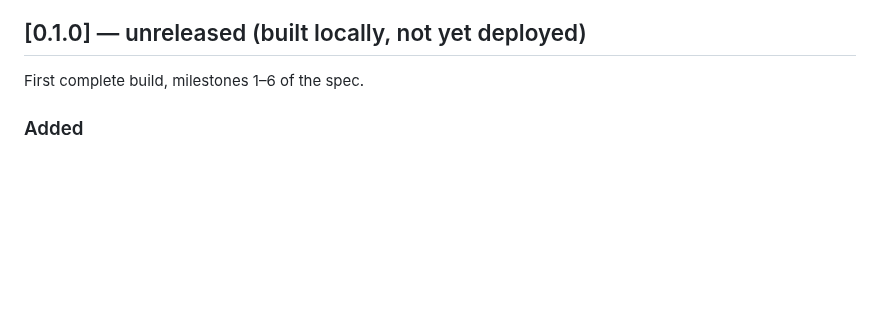
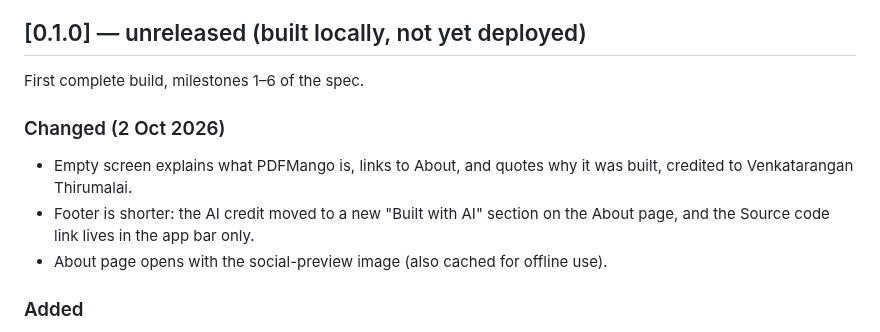
Before and after one commit to venkatarangan/pdfmango, a Markdown page: CHANGELOG.md, the part around the change. Drawn GitHub-style; blank space fills up the shorter version.

```diff
--- a/CHANGELOG.md
+++ b/CHANGELOG.md
@@ -5,6 +5,12 @@ All notable changes to PDFMango. Versions follow [semantic versioning](https://s
 ## [0.1.0] — unreleased (built locally, not yet deployed)
 
 First complete build, milestones 1–6 of the spec.
+
+### Changed (2 Oct 2026)
+
+- Empty screen explains what PDFMango is, links to About, and quotes why it was built, credited to Venkatarangan Thirumalai.
+- Footer is shorter: the AI credit moved to a new "Built with AI" section on the About page, and the Source code link lives in the app bar only.
+- About page opens with the social-preview image (also cached for offline use).
 
 ### Added
 
```
Also changed, not shown: README.md (+1 -1 lines), SPECIFICATION.md (+2 -2 lines), docs/screenshots/desktop-done.png, docs/screenshots/desktop-download.png, docs/screenshots/desktop-empty.png, docs/screenshots/desktop-grid.png, docs/screenshots/phone-empty.png, 6 other files.
